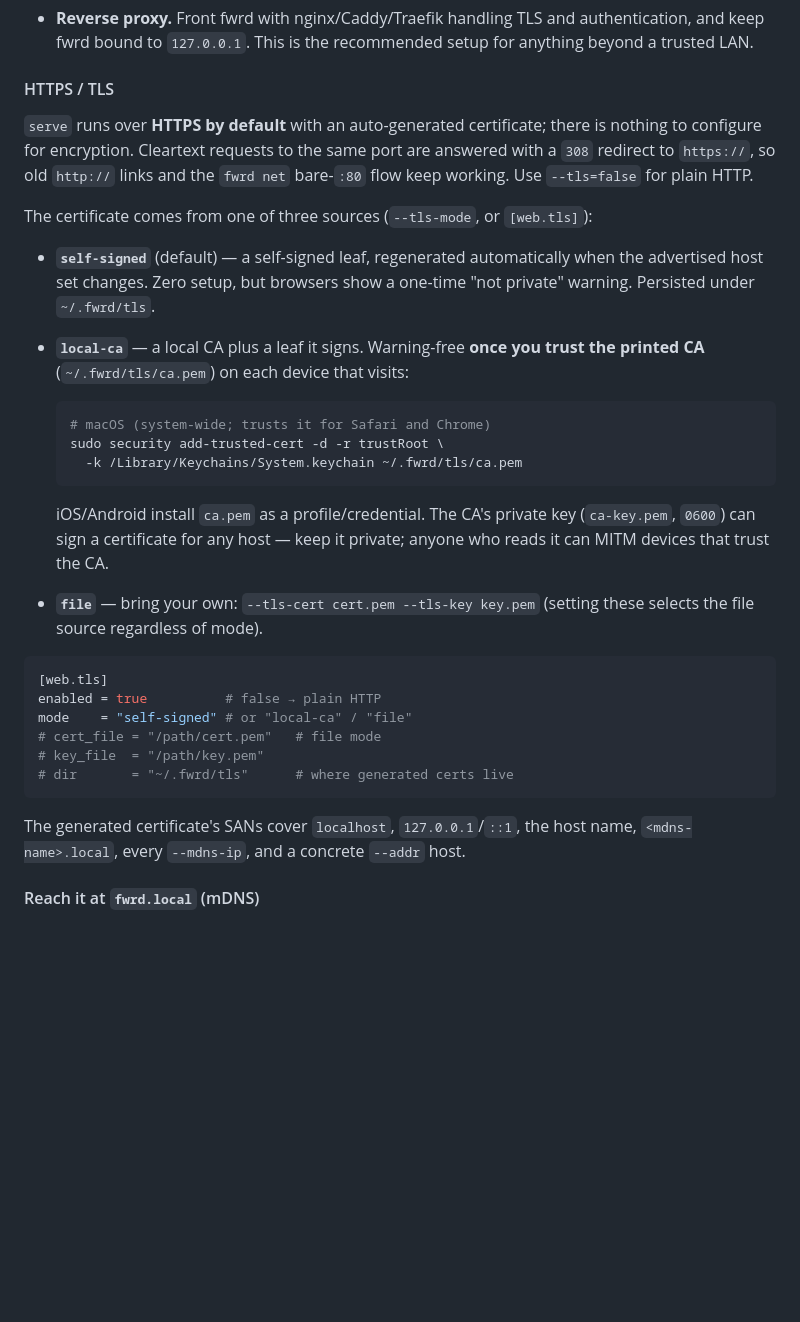
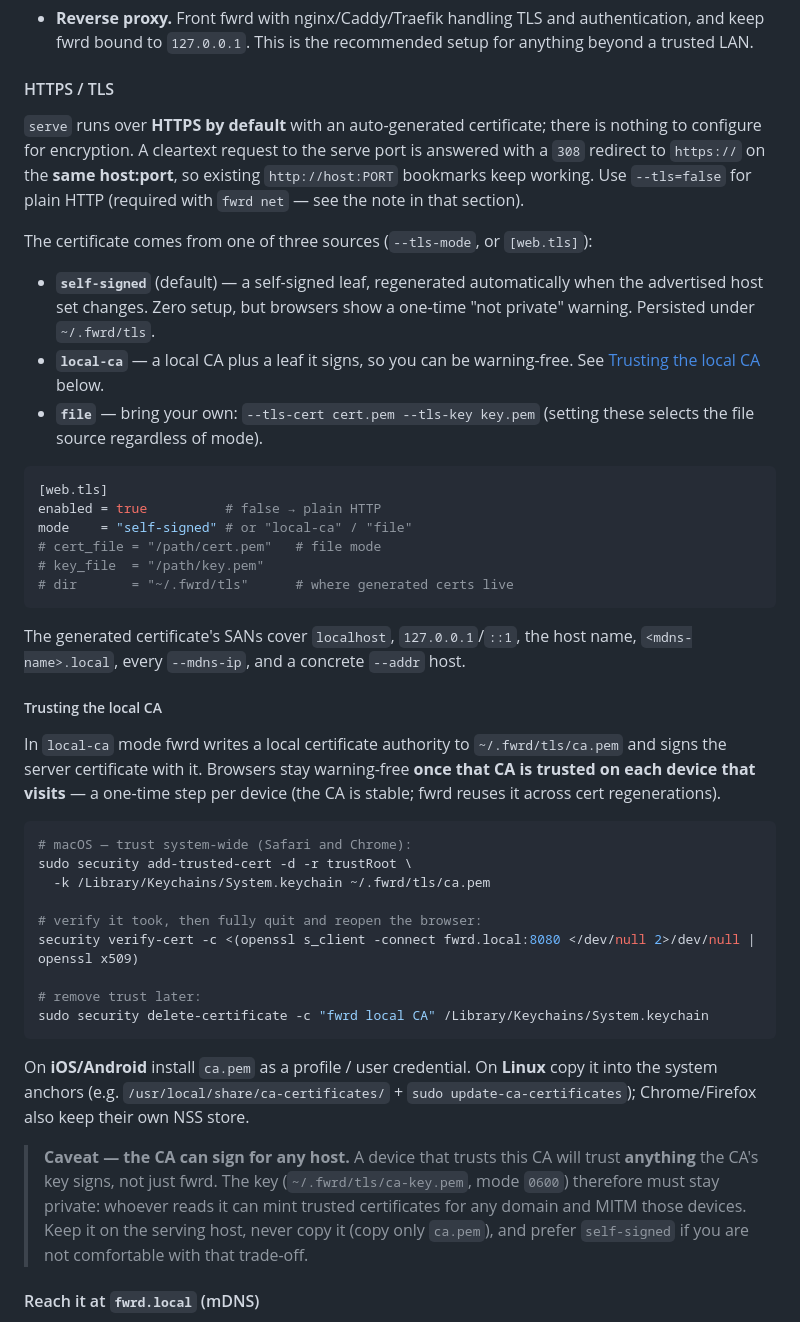
Before and after one commit to pders01/fwrd, a Markdown page: README.md, the part around one of its changes. Rendered like a GitHub page; blank space fills up the shorter version.

Commit message:
docs: document local-ca trust + caveat, fix HTTPS/net guidance
- add a "Trusting the local CA" section: macOS/iOS/Android/Linux trust
  steps, verify and remove commands, and the CA-key MITM caveat
- correct the HTTPS claim: cleartext redirects to https on the same
  host:port (bookmarks), not the fwrd net bare-:80 flow
- require --tls=false with fwrd net (bare :80 would 308 to :443, which
  the alias redirect does not map) in the README and the net examples
- mention TLS defaults/flags in the service-install section

````diff
--- a/README.md
+++ b/README.md
@@ -159,28 +159,18 @@ Two ways to protect it:
 #### HTTPS / TLS
 
 `serve` runs over **HTTPS by default** with an auto-generated certificate;
-there is nothing to configure for encryption. Cleartext requests to the same
-port are answered with a `308` redirect to `https://`, so old `http://` links
-and the `fwrd net` bare-`:80` flow keep working. Use `--tls=false` for plain
-HTTP.
+there is nothing to configure for encryption. A cleartext request to the serve
+port is answered with a `308` redirect to `https://` on the **same host:port**,
+so existing `http://host:PORT` bookmarks keep working. Use `--tls=false` for
+plain HTTP (required with `fwrd net` — see the note in that section).
 
 The certificate comes from one of three sources (`--tls-mode`, or `[web.tls]`):
 
 - **`self-signed`** (default) — a self-signed leaf, regenerated automatically
   when the advertised host set changes. Zero setup, but browsers show a
   one-time "not private" warning. Persisted under `~/.fwrd/tls`.
-- **`local-ca`** — a local CA plus a leaf it signs. Warning-free **once you
-  trust the printed CA** (`~/.fwrd/tls/ca.pem`) on each device that visits:
-
-  ```bash
-  # macOS (system-wide; trusts it for Safari and Chrome)
-  sudo security add-trusted-cert -d -r trustRoot \
-    -k /Library/Keychains/System.keychain ~/.fwrd/tls/ca.pem
-  ```
-
-  iOS/Android install `ca.pem` as a profile/credential. The CA's private key
-  (`ca-key.pem`, `0600`) can sign a certificate for any host — keep it private;
-  anyone who reads it can MITM devices that trust the CA.
+- **`local-ca`** — a local CA plus a leaf it signs, so you can be warning-free.
+  See [Trusting the local CA](#trusting-the-local-ca) below.
 - **`file`** — bring your own: `--tls-cert cert.pem --tls-key key.pem` (setting
   these selects the file source regardless of mode).
 
@@ -195,6 +185,37 @@ mode    = "self-signed" # or "local-ca" / "file"
 
 The generated certificate's SANs cover `localhost`, `127.0.0.1`/`::1`, the host
 name, `<mdns-name>.local`, every `--mdns-ip`, and a concrete `--addr` host.
+
+##### Trusting the local CA
+
+In `local-ca` mode fwrd writes a local certificate authority to
+`~/.fwrd/tls/ca.pem` and signs the server certificate with it. Browsers stay
+warning-free **once that CA is trusted on each device that visits** — a
+one-time step per device (the CA is stable; fwrd reuses it across cert
+regenerations).
+
+```bash
+# macOS — trust system-wide (Safari and Chrome):
+sudo security add-trusted-cert -d -r trustRoot \
+  -k /Library/Keychains/System.keychain ~/.fwrd/tls/ca.pem
+
+# verify it took, then fully quit and reopen the browser:
+security verify-cert -c <(openssl s_client -connect fwrd.local:8080 </dev/null 2>/dev/null | openssl x509)
+
+# remove trust later:
+sudo security delete-certificate -c "fwrd local CA" /Library/Keychains/System.keychain
+```
+
+On **iOS/Android** install `ca.pem` as a profile / user credential. On **Linux**
+copy it into the system anchors (e.g. `/usr/local/share/ca-certificates/` +
+`sudo update-ca-certificates`); Chrome/Firefox also keep their own NSS store.
+
+> **Caveat — the CA can sign for any host.** A device that trusts this CA will
+> trust **anything** the CA's key signs, not just fwrd. The key
+> (`~/.fwrd/tls/ca-key.pem`, mode `0600`) therefore must stay private: whoever
+> reads it can mint trusted certificates for any domain and MITM those devices.
+> Keep it on the serving host, never copy it (copy only `ca.pem`), and prefer
+> `self-signed` if you are not comfortable with that trade-off.
 
 #### Reach it at `fwrd.local` (mDNS)
 
````
Also changed, not shown: other parts of README.md (+17 -7 lines).
